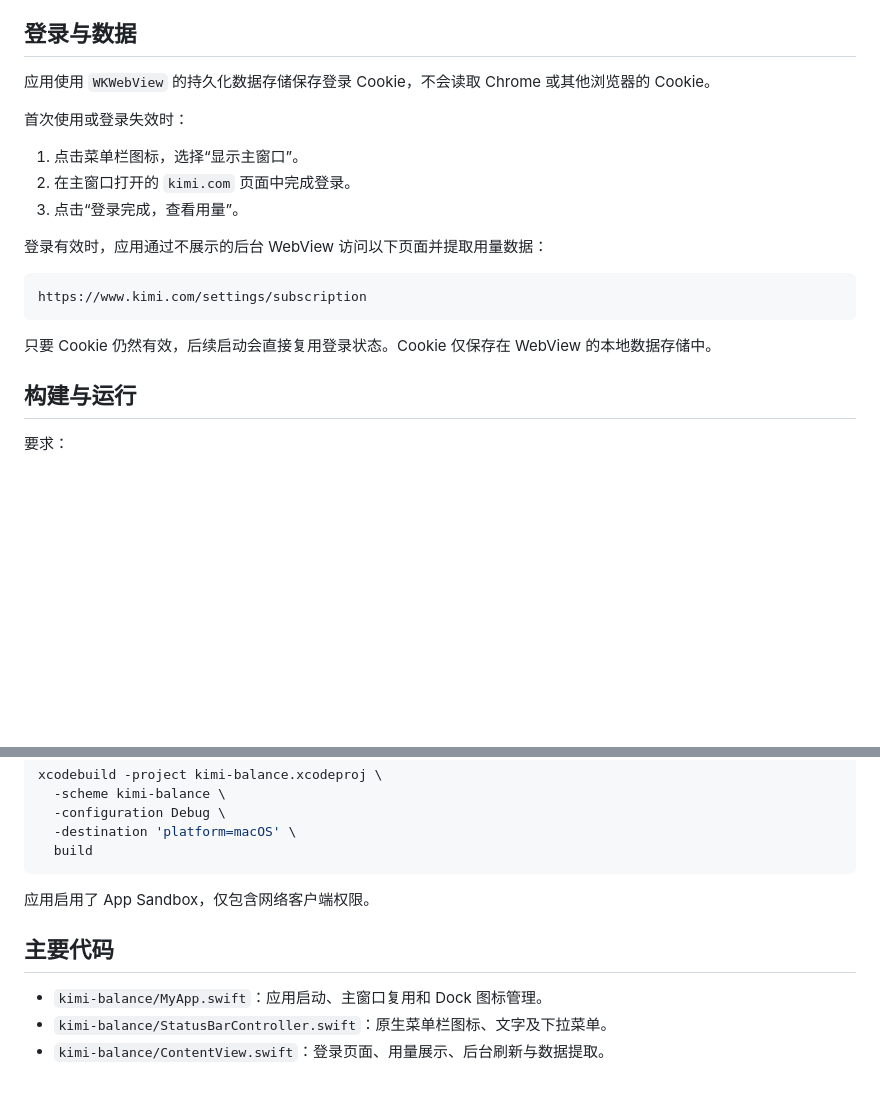
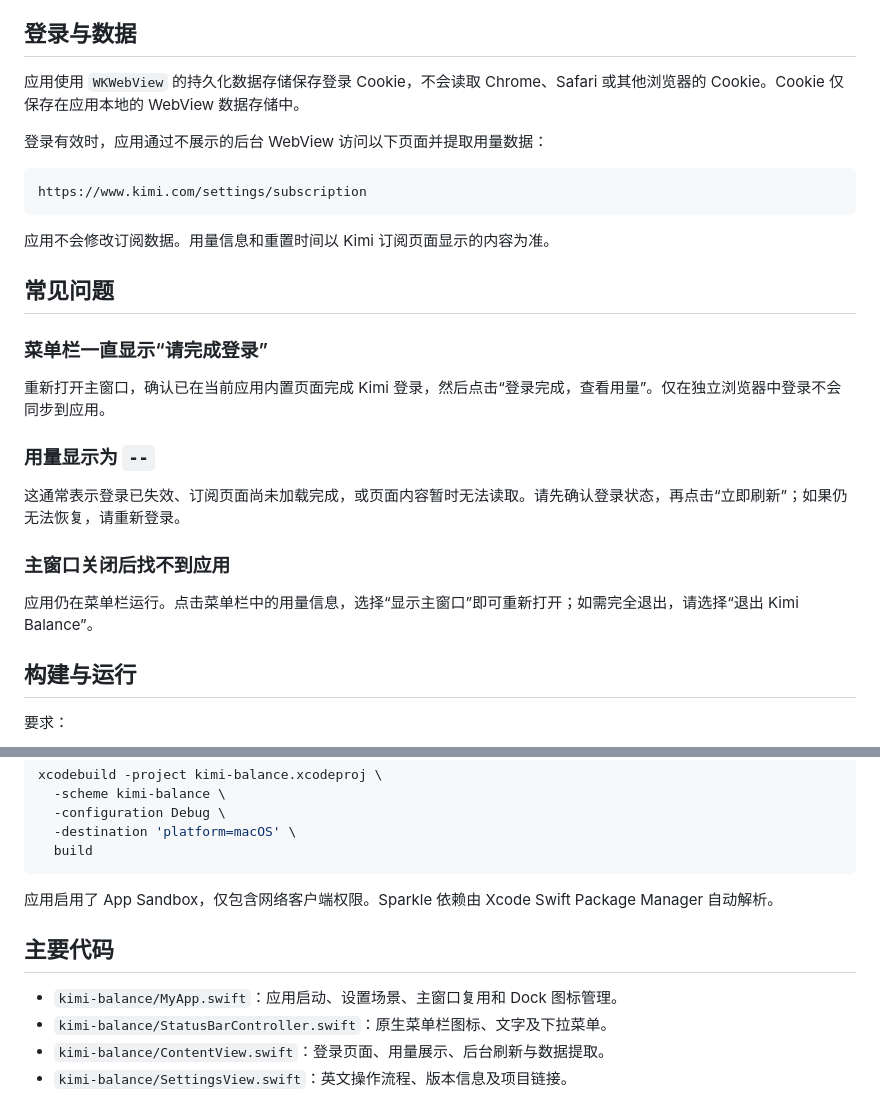
Before and after one commit to LunaGao/kimi-balance, a Markdown page: README.md, 2 parts joined by grey strips. Rendered like a GitHub page; blank space fills up the shorter version.

````diff
--- a/README.md
+++ b/README.md
@@ -18,13 +71,7 @@
 
 ## 登录与数据
 
-应用使用 `WKWebView` 的持久化数据存储保存登录 Cookie，不会读取 Chrome 或其他浏览器的 Cookie。
-
-首次使用或登录失效时：
-
-1. 点击菜单栏图标，选择“显示主窗口”。
-2. 在主窗口打开的 `kimi.com` 页面中完成登录。
-3. 点击“登录完成，查看用量”。
+应用使用 `WKWebView` 的持久化数据存储保存登录 Cookie，不会读取 Chrome、Safari 或其他浏览器的 Cookie。Cookie 仅保存在应用本地的 WebView 数据存储中。
 
 登录有效时，应用通过不展示的后台 WebView 访问以下页面并提取用量数据：
 
@@ -32,7 +79,21 @@
 https://www.kimi.com/settings/subscription
 ```
 
-只要 Cookie 仍然有效，后续启动会直接复用登录状态。Cookie 仅保存在 WebView 的本地数据存储中。
+应用不会修改订阅数据。用量信息和重置时间以 Kimi 订阅页面显示的内容为准。
+
+## 常见问题
+
+### 菜单栏一直显示“请完成登录”
+
+重新打开主窗口，确认已在当前应用内置页面完成 Kimi 登录，然后点击“登录完成，查看用量”。仅在独立浏览器中登录不会同步到应用。
+
+### 用量显示为 `--`
+
+这通常表示登录已失效、订阅页面尚未加载完成，或页面内容暂时无法读取。请先确认登录状态，再点击“立即刷新”；如果仍无法恢复，请重新登录。
+
+### 主窗口关闭后找不到应用
+
+应用仍在菜单栏运行。点击菜单栏中的用量信息，选择“显示主窗口”即可重新打开；如需完全退出，请选择“退出 Kimi Balance”。
 
 ## 构建与运行
 
@@ -57,10 +118,11 @@ xcodebuild -project kimi-balance.xcodeproj \
   build
 ```
 
-应用启用了 App Sandbox，仅包含网络客户端权限。
+应用启用了 App Sandbox，仅包含网络客户端权限。Sparkle 依赖由 Xcode Swift Package Manager 自动解析。
 
 ## 主要代码
 
-- `kimi-balance/MyApp.swift`：应用启动、主窗口复用和 Dock 图标管理。
+- `kimi-balance/MyApp.swift`：应用启动、设置场景、主窗口复用和 Dock 图标管理。
 - `kimi-balance/StatusBarController.swift`：原生菜单栏图标、文字及下拉菜单。
 - `kimi-balance/ContentView.swift`：登录页面、用量展示、后台刷新与数据提取。
+- `kimi-balance/SettingsView.swift`：英文操作流程、版本信息及项目链接。
````
Also changed, not shown: other parts of README.md (+55 -2 lines), docs/releases/v1.2.md (added, +25 -0 lines), docs/images/menu-bar.png, 5 other files.
